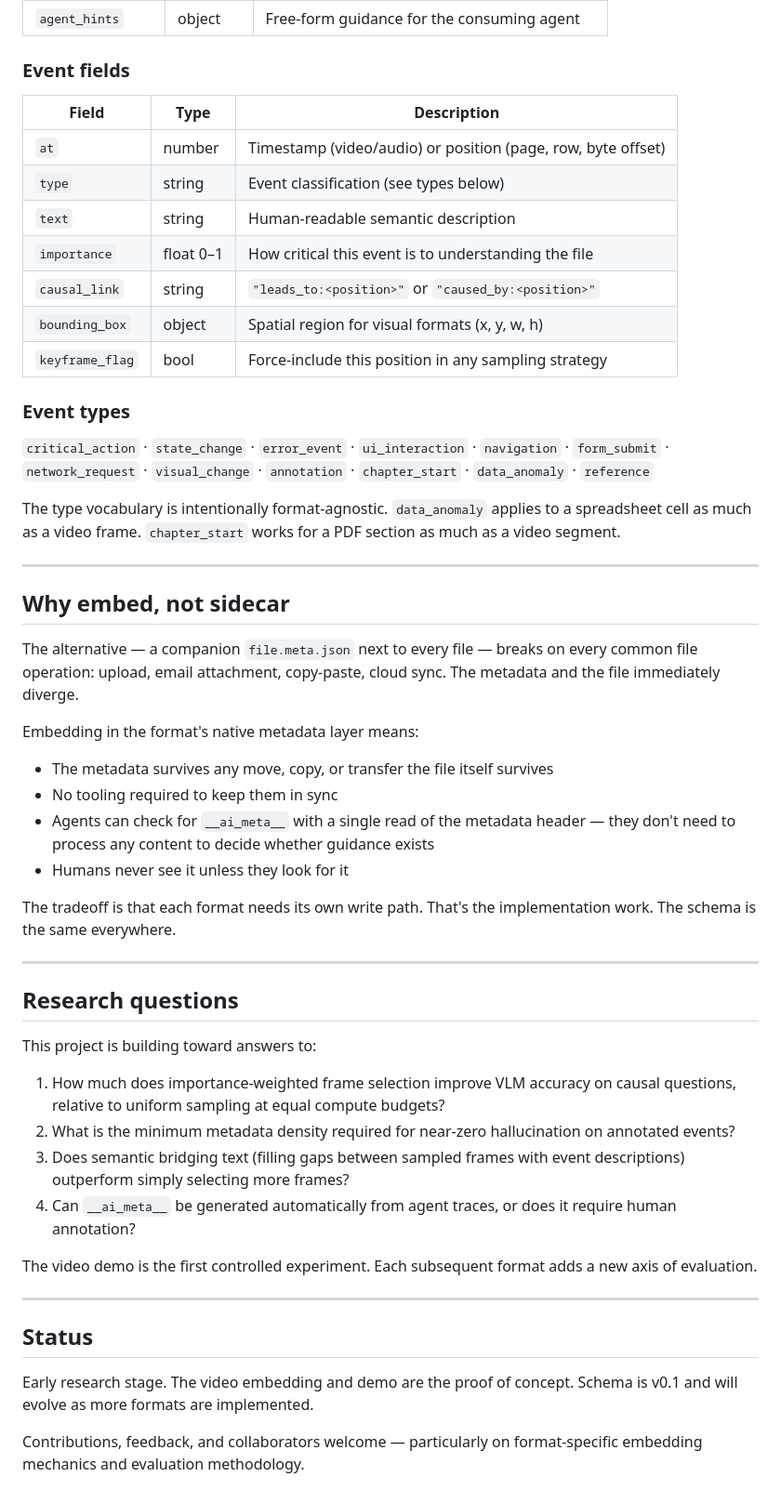
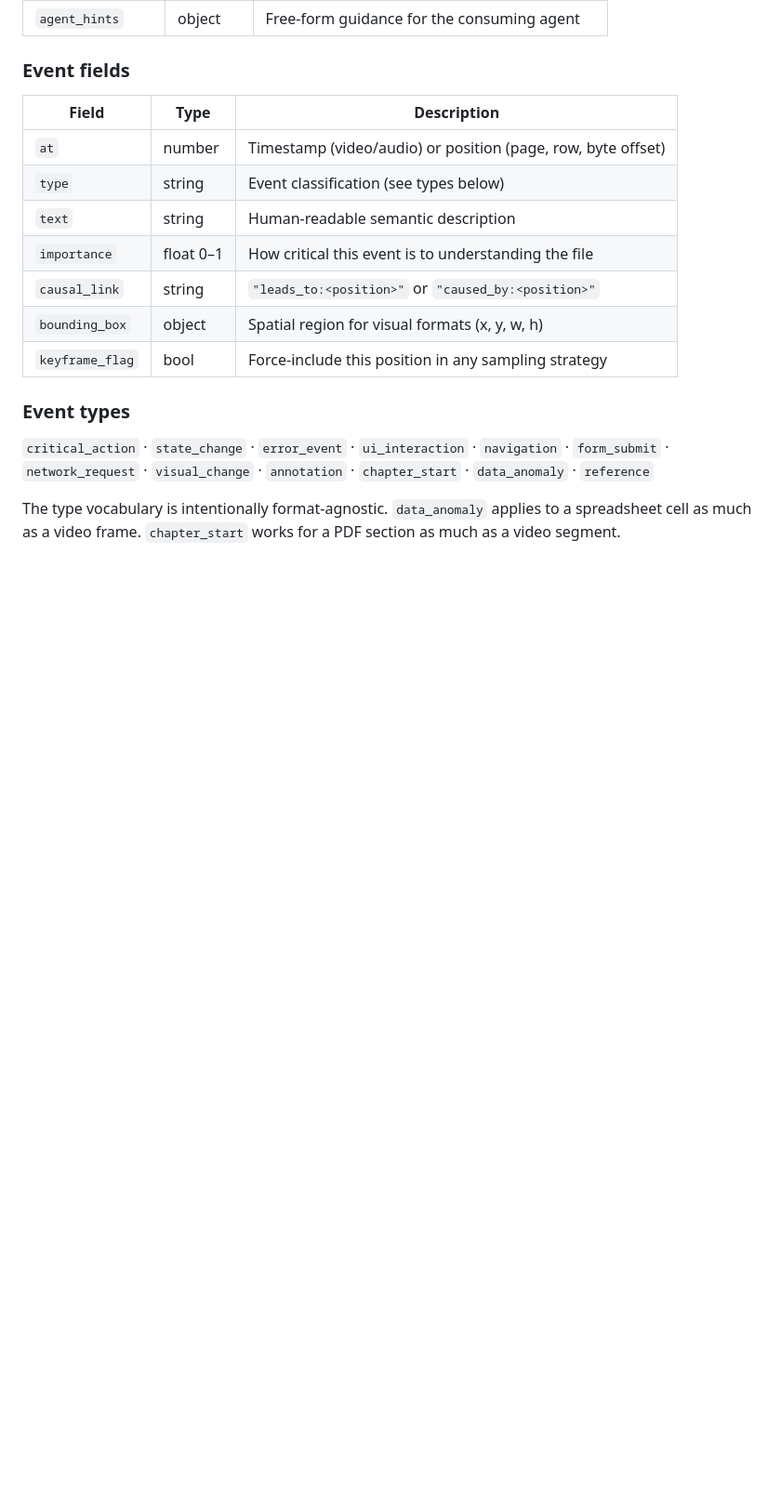
Before and after one commit to hariprasd/ai-metadata-augmented-file, a Markdown page: README.md, the part around the change. Shown at 93% size. Drawn GitHub-style; blank space fills up the shorter version.

```diff
--- a/README.md
+++ b/README.md
@@ -113,38 +113,3 @@ The goal is that any file, in any format, can carry this metadata using only wha
 `critical_action` · `state_change` · `error_event` · `ui_interaction` · `navigation` · `form_submit` · `network_request` · `visual_change` · `annotation` · `chapter_start` · `data_anomaly` · `reference`
 
 The type vocabulary is intentionally format-agnostic. `data_anomaly` applies to a spreadsheet cell as much as a video frame. `chapter_start` works for a PDF section as much as a video segment.
-
----
-
-## Why embed, not sidecar
-
-The alternative — a companion `file.meta.json` next to every file — breaks on every common file operation: upload, email attachment, copy-paste, cloud sync. The metadata and the file immediately diverge.
-
-Embedding in the format's native metadata layer means:
-- The metadata survives any move, copy, or transfer the file itself survives
-- No tooling required to keep them in sync
-- Agents can check for `__ai_meta__` with a single read of the metadata header — they don't need to process any content to decide whether guidance exists
-- Humans never see it unless they look for it
-
-The tradeoff is that each format needs its own write path. That's the implementation work. The schema is the same everywhere.
-
----
-
-## Research questions
-
-This project is building toward answers to:
-
-1. How much does importance-weighted frame selection improve VLM accuracy on causal questions, relative to uniform sampling at equal compute budgets?
-2. What is the minimum metadata density required for near-zero hallucination on annotated events?
-3. Does semantic bridging text (filling gaps between sampled frames with event descriptions) outperform simply selecting more frames?
-4. Can `__ai_meta__` be generated automatically from agent traces, or does it require human annotation?
-
-The video demo is the first controlled experiment. Each subsequent format adds a new axis of evaluation.
-
----
-
-## Status
-
-Early research stage. The video embedding and demo are the proof of concept. Schema is v0.1 and will evolve as more formats are implemented.
-
-Contributions, feedback, and collaborators welcome — particularly on format-specific embedding mechanics and evaluation methodology.
```
